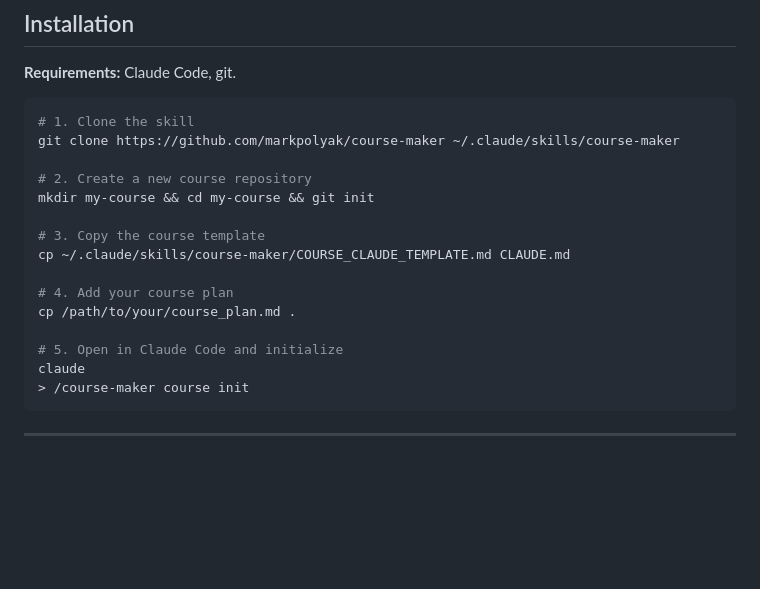
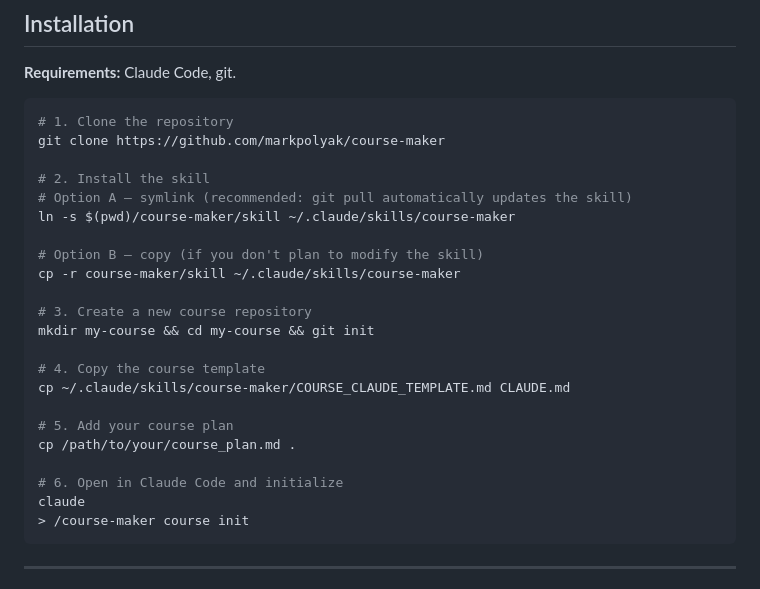
Before and after one commit to markpolyak/course-maker, a Markdown page: README.md, the part around the change. Rendered like a GitHub page; blank space fills up the shorter version.

Commit message:
Update installation instructions

````diff
--- a/README.md
+++ b/README.md
@@ -32,19 +32,26 @@ and each new lecture benefits from lessons learned in previous ones.
 **Requirements:** Claude Code, git.
 
 ```bash
-# 1. Clone the skill
-git clone https://github.com/markpolyak/course-maker ~/.claude/skills/course-maker
+# 1. Clone the repository
+git clone https://github.com/markpolyak/course-maker
 
-# 2. Create a new course repository
+# 2. Install the skill
+# Option A — symlink (recommended: git pull automatically updates the skill)
+ln -s $(pwd)/course-maker/skill ~/.claude/skills/course-maker
+
+# Option B — copy (if you don't plan to modify the skill)
+cp -r course-maker/skill ~/.claude/skills/course-maker
+
+# 3. Create a new course repository
 mkdir my-course && cd my-course && git init
 
-# 3. Copy the course template
+# 4. Copy the course template
 cp ~/.claude/skills/course-maker/COURSE_CLAUDE_TEMPLATE.md CLAUDE.md
 
-# 4. Add your course plan
+# 5. Add your course plan
 cp /path/to/your/course_plan.md .
 
-# 5. Open in Claude Code and initialize
+# 6. Open in Claude Code and initialize
 claude
 > /course-maker course init
 ```
````
Also changed, not shown: docs/getting-started.md (+9 -1 lines).
